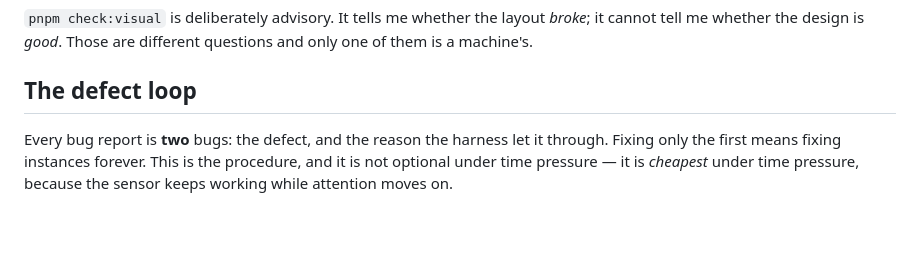
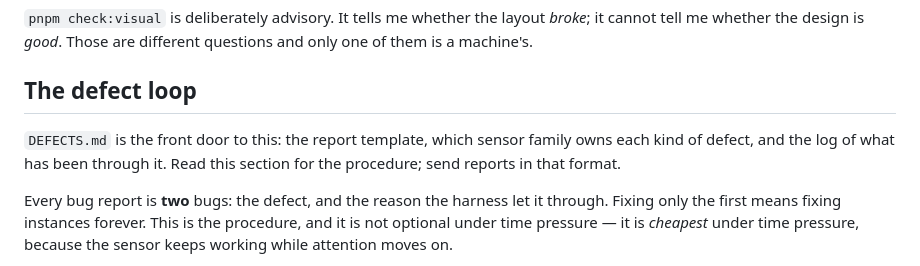
Before and after one commit to comp4020-agentic-coding-studio/comp4020-ass1-riteshsivaraman, a Markdown page: CLAUDE.md, the part around the change. Rendered like a GitHub page; blank space fills up the shorter version.

```diff
--- a/CLAUDE.md
+++ b/CLAUDE.md
@@ -227,6 +227,10 @@ questions and only one of them is a machine's.
 
 ## The defect loop
 
+`DEFECTS.md` is the front door to this: the report template, which sensor
+family owns each kind of defect, and the log of what has been through it. Read
+this section for the procedure; send reports in that format.
+
 Every bug report is **two** bugs: the defect, and the reason the harness let it
 through. Fixing only the first means fixing instances forever. This is the
 procedure, and it is not optional under time pressure — it is *cheapest* under
```
Also changed, not shown: DEFECTS.md (added, +123 -0 lines).
